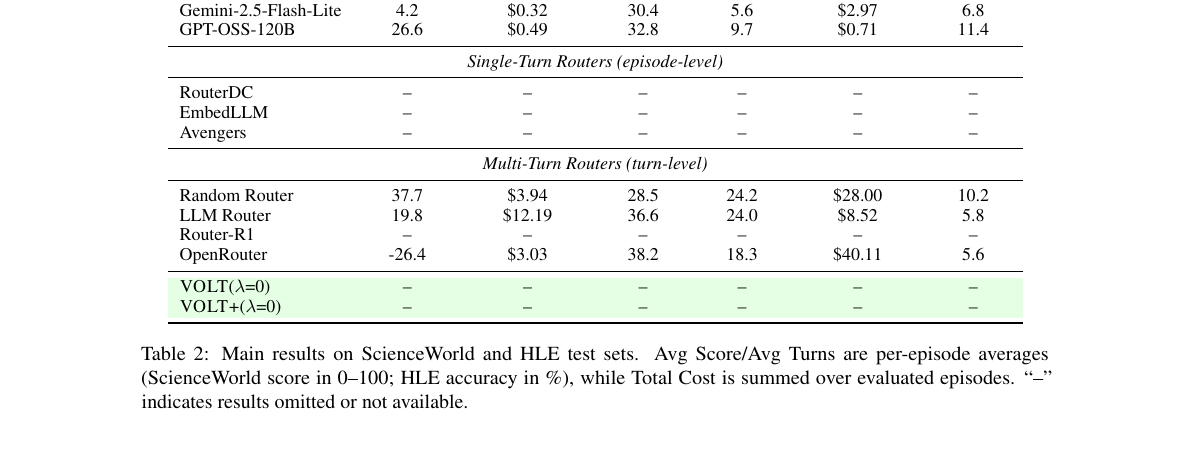
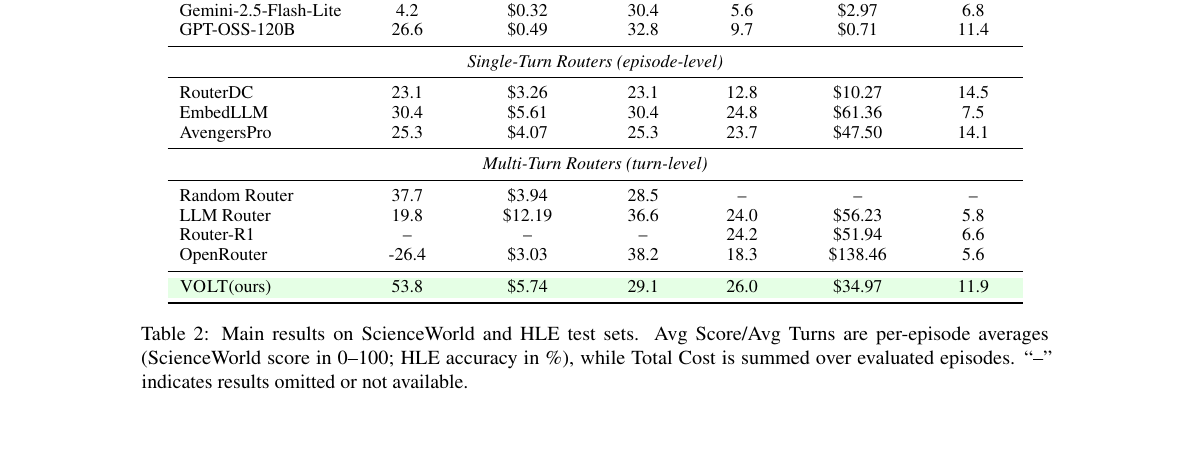
Before and after one commit to ZhangYiqun018/multi-turn-router-paper, a LaTeX paper (latex/acl_latex.tex, which reads latex/tables/main_results.tex): part of page 7 of 16, cut so that both start at the same text. Compiled offline with pdfLaTeX.

Commit message:
Record updated main results table

```diff
--- a/latex/tables/main_results.tex
+++ b/latex/tables/main_results.tex
@@ -18,21 +18,19 @@
 \midrule
 \multicolumn{7}{c}{\textit{Single-Turn Routers (episode-level)}} \\
 \midrule
-RouterDC & -- & -- & -- & -- & -- & -- \\
-EmbedLLM & -- & -- & -- & -- & -- & -- \\
-Avengers & -- & -- & -- & -- & -- & -- \\
+RouterDC & 23.1 & \$3.26 & 23.1 & 12.8 & \$10.27 & 14.5 \\
+EmbedLLM & 30.4 & \$5.61 & 30.4 & 24.8 & \$61.36 & 7.5 \\
+AvengersPro & 25.3 & \$4.07 & 25.3 & 23.7 & \$47.50 & 14.1 \\
 \midrule
 \multicolumn{7}{c}{\textit{Multi-Turn Routers (turn-level)}} \\
 \midrule
-Random Router & 37.7 & \$3.94 & 28.5 & 24.2 & \$28.00 & 10.2 \\
-LLM Router & 19.8 & \$12.19 & 36.6 & 24.0 & \$8.52 & 5.8 \\
-Router-R1 & -- & -- & -- & -- & -- & -- \\
-OpenRouter & -26.4 & \$3.03 & 38.2 & 18.3 & \$40.11 & 5.6 \\
+Random Router & 37.7 & \$3.94 & 28.5 & -- & -- & -- \\
+LLM Router & 19.8 & \$12.19 & 36.6 & 24.0 & \$56.23 & 5.8 \\
+Router-R1 & -- & -- & -- & 24.2 & \$51.94 & 6.6 \\
+OpenRouter & -26.4 & \$3.03 & 38.2 & 18.3 & \$138.46 & 5.6 \\
 \midrule
 \rowcolor{green!10}
-\method ($\lambda$=0) & -- & -- & -- & -- & -- & -- \\
-\rowcolor{green!10}
-\methodplus ($\lambda$=0) & -- & -- & -- & -- & -- & -- \\
+\method (ours) & 53.8 & \$5.74 & 29.1 & 26.0 & \$34.97 & 11.9 \\
 \bottomrule
 \end{tabular}
 \caption{Main results on ScienceWorld and HLE test sets. Avg Score/Avg Turns are per-episode averages (ScienceWorld score in 0--100; HLE accuracy in \%), while Total Cost is summed over evaluated episodes. ``--'' indicates results omitted or not available.}
```
Also changed, not shown: latex/tables/main_results.tex (2 more changed lines).
